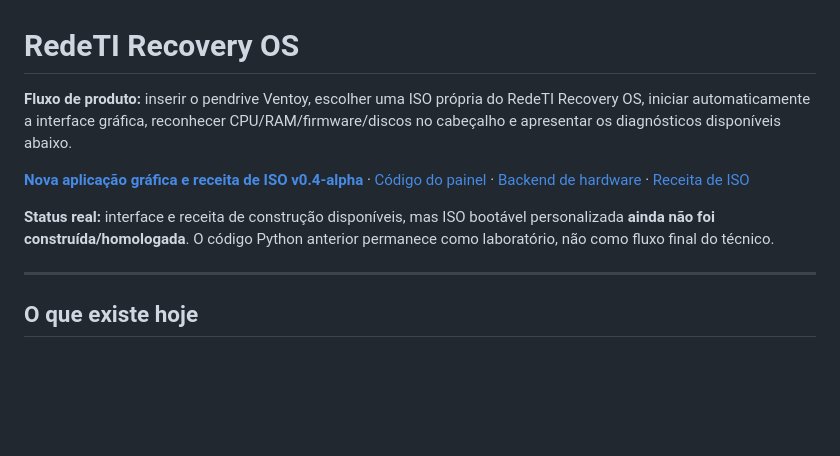
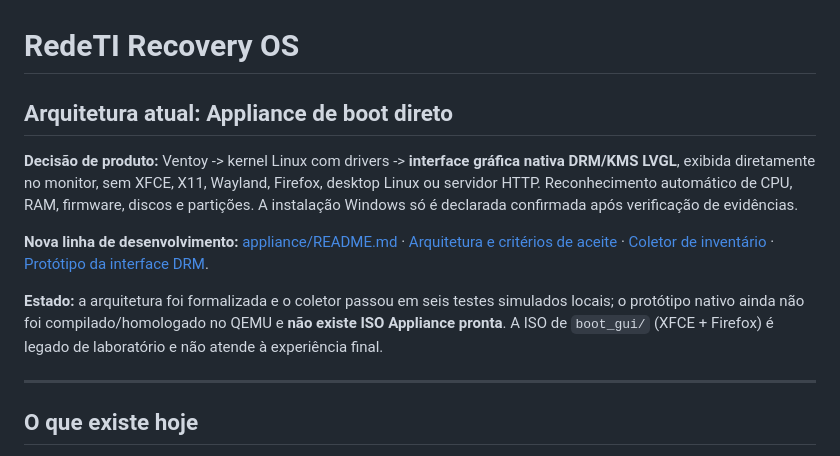
Before and after one commit to paulodepaula/SO_SYSTEM_RECOVERY, a Markdown page: README.md, the part around the change. Drawn GitHub-style; blank space fills up the shorter version.

Commit message:
docs: make direct-boot LVGL appliance the official Recovery OS architecture

```diff
--- a/README.md
+++ b/README.md
@@ -1,10 +1,12 @@
 # RedeTI Recovery OS
 
-**Fluxo de produto:** inserir o pendrive Ventoy, escolher uma ISO própria do RedeTI Recovery OS, iniciar automaticamente a interface gráfica, reconhecer CPU/RAM/firmware/discos no cabeçalho e apresentar os diagnósticos disponíveis abaixo.
+## Arquitetura atual: Appliance de boot direto
 
-**[Nova aplicação gráfica e receita de ISO v0.4-alpha](boot_gui/README.md)** · [Código do painel](boot_gui/ui/) · [Backend de hardware](boot_gui/app/server.py) · [Receita de ISO](boot_gui/build/compose_iso.sh)
+**Decisão de produto:** Ventoy -> kernel Linux com drivers -> **interface gráfica nativa DRM/KMS LVGL**, exibida diretamente no monitor, sem XFCE, X11, Wayland, Firefox, desktop Linux ou servidor HTTP. Reconhecimento automático de CPU, RAM, firmware, discos e partições. A instalação Windows só é declarada confirmada após verificação de evidências.
 
-**Status real:** interface e receita de construção disponíveis, mas ISO bootável personalizada **ainda não foi construída/homologada**. O código Python anterior permanece como laboratório, não como fluxo final do técnico.
+**Nova linha de desenvolvimento:** [appliance/README.md](appliance/README.md) · [Arquitetura e critérios de aceite](appliance/ARCHITECTURE.md) · [Coletor de inventário](appliance/probe.py) · [Protótipo da interface DRM](appliance/native/main.c).
+
+**Estado:** a arquitetura foi formalizada e o coletor passou em seis testes simulados locais; o protótipo nativo ainda não foi compilado/homologado no QEMU e **não existe ISO Appliance pronta**. A ISO de `boot_gui/` (XFCE + Firefox) é legado de laboratório e não atende à experiência final.
 
 ---
 
```
